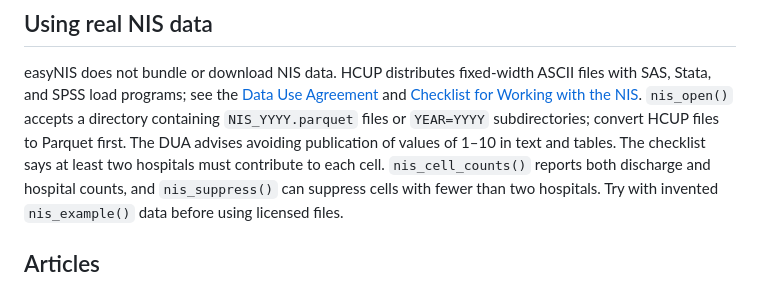
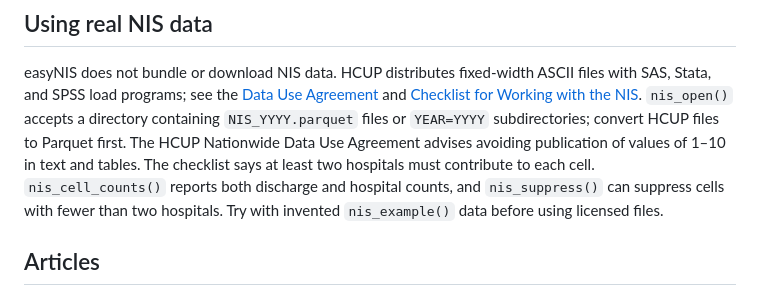
Before and after one commit to MSaadAsif/easyNIS, a Markdown page: README.md, the part around the change. Rendered like a GitHub page.

Commit message:
Align README DUA wording

```diff
--- a/README.md
+++ b/README.md
@@ -36,7 +36,7 @@ data transferred into R.
 
 easyNIS does not bundle or download NIS data. HCUP distributes fixed-width ASCII files with SAS, Stata, and SPSS load programs; see the [Data Use Agreement](https://hcup-us.ahrq.gov/team/NationwideDUA.jsp) and [Checklist for Working with the NIS](https://hcup-us.ahrq.gov/db/nation/nis/nischecklist.jsp).
 `nis_open()` accepts a directory containing `NIS_YYYY.parquet` files or `YEAR=YYYY` subdirectories; convert HCUP files to Parquet first.
-The DUA advises avoiding publication of values of 1–10 in text and tables. The checklist says at least two hospitals must contribute to each cell.
+The HCUP Nationwide Data Use Agreement advises avoiding publication of values of 1–10 in text and tables. The checklist says at least two hospitals must contribute to each cell.
 `nis_cell_counts()` reports both discharge and hospital counts, and `nis_suppress()` can suppress cells with fewer than two hospitals.
 Try with invented `nis_example()` data before using licensed files.
 
```
